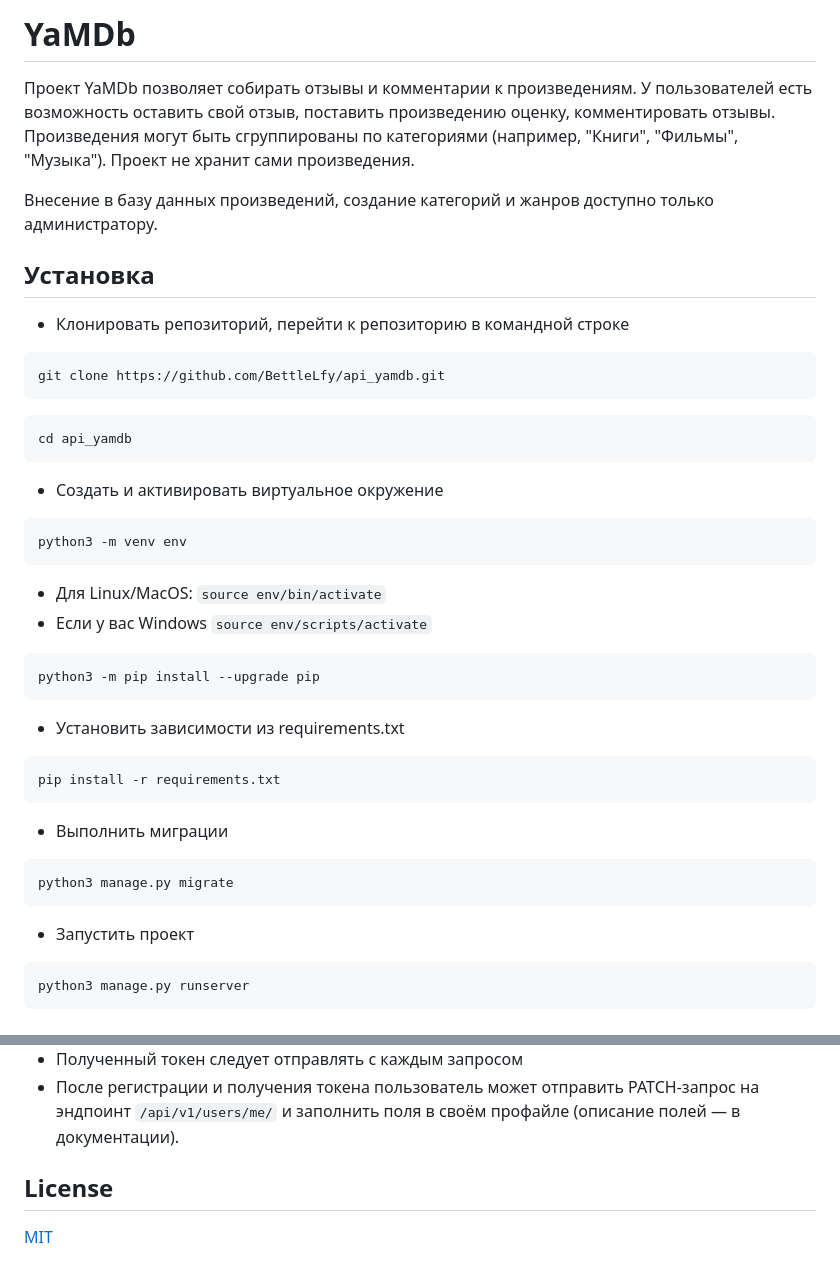
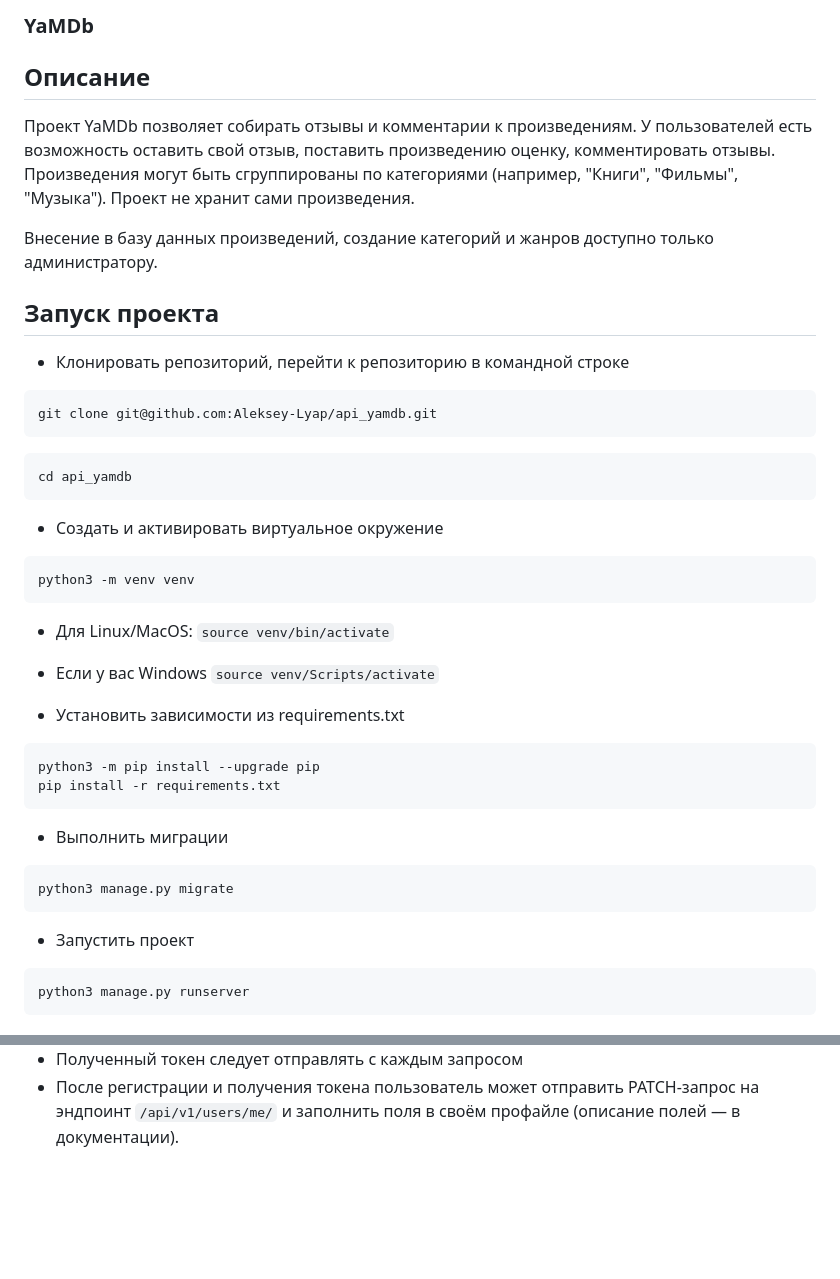
Before and after one commit to Aleksey-Lyap/api_yamdb, a Markdown page: README.md, 2 parts joined by grey strips. Rendered like a GitHub page; blank space fills up the shorter version.

````diff
--- a/README.md
+++ b/README.md
@@ -1,43 +1,39 @@
-# YaMDb
+### YaMDb
 
+## Описание
 Проект YaMDb позволяет собирать отзывы и комментарии к произведениям. У пользователей есть возможность оставить свой отзыв, поставить произведению оценку, комментировать отзывы.
 Произведения могут быть сгруппированы по категориями (например, "Книги", "Фильмы", "Музыка"). Проект не хранит сами произведения.
 
 Внесение в базу данных произведений, создание категорий и жанров доступно только администратору.
 
-## Установка
+## Запуск проекта
 
 * Клонировать репозиторий, перейти к репозиторию в командной строке
 
-```bash
-git clone https://github.com/BettleLfy/api_yamdb.git
 ```
-
-```bash
+git clone git@github.com:Aleksey-Lyap/api_yamdb.git
+```
+```
 cd api_yamdb
 ```
 * Создать и активировать виртуальное окружение
-```bash
-python3 -m venv env
 ```
-
-* Для Linux/MacOS: `source env/bin/activate`
-* Если у вас Windows `source env/scripts/activate`
-
-```bash
-python3 -m pip install --upgrade pip
+python3 -m venv venv
 ```
+* Для Linux/MacOS: `source venv/bin/activate`
+* Если у вас Windows `source venv/Scripts/activate`
 
 * Установить зависимости из requirements.txt
-```bash
+```
+python3 -m pip install --upgrade pip
 pip install -r requirements.txt
 ```
 * Выполнить миграции
-```bash
+```
 python3 manage.py migrate
 ```
 * Запустить проект
-```bash
+```
 python3 manage.py runserver
 ```
 
@@ -127,7 +123,3 @@ python3 manage.py runserver
     Пользователь отправляет POST-запрос с параметрами `username` и `confirmation_code` на эндпоинт `/api/v1/auth/token/`, в ответе на запрос ему приходит `token` (`JWT-токен`).
 * Полученный токен следует отправлять с каждым запросом
 * После регистрации и получения токена пользователь может отправить PATCH-запрос на эндпоинт `/api/v1/users/me/` и заполнить поля в своём профайле (описание полей — в документации).
-
-## License
-
-[MIT](https://choosealicense.com/licenses/mit/)
````
